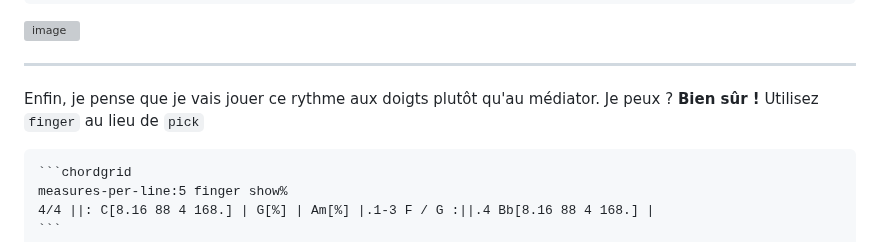
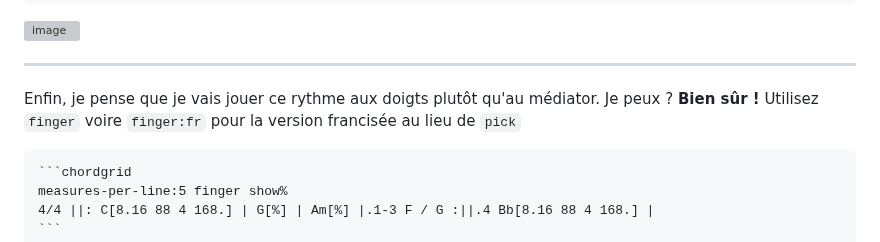
Before and after one commit to MathieuCGit/ChordGrid_for_Obsidian, a Markdown page: README.fr.md, the part around the change. Drawn GitHub-style; grey boxes are pictures that could not be loaded.

Commit message:
Update French README with finger notation options

`````diff
--- a/README.fr.md
+++ b/README.fr.md
@@ -150,7 +150,7 @@ measures-per-line:5 pick show%
 
 ---
 
-Enfin, je pense que je vais jouer ce rythme aux doigts plutôt qu'au médiator. Je peux ? **Bien sûr !** Utilisez `finger` au lieu de `pick`
+Enfin, je pense que je vais jouer ce rythme aux doigts plutôt qu'au médiator. Je peux ? **Bien sûr !** Utilisez `finger` voire `finger:fr` pour la version francisée au lieu de `pick`
 ````markdown
 ```chordgrid
 measures-per-line:5 finger show%
`````
